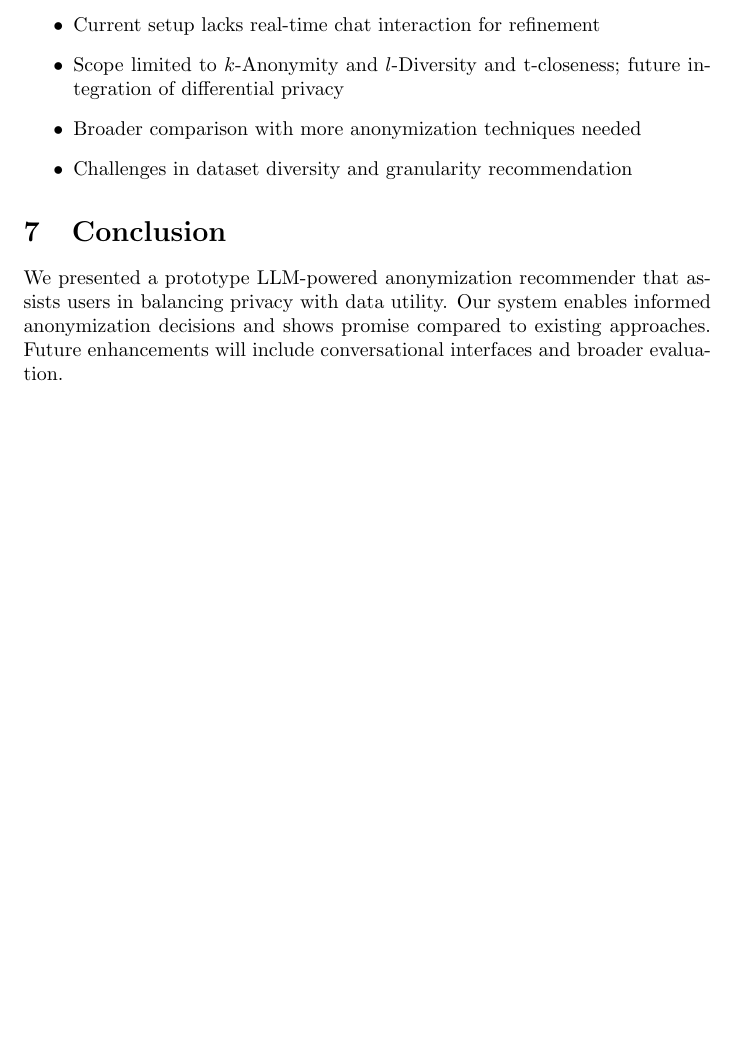
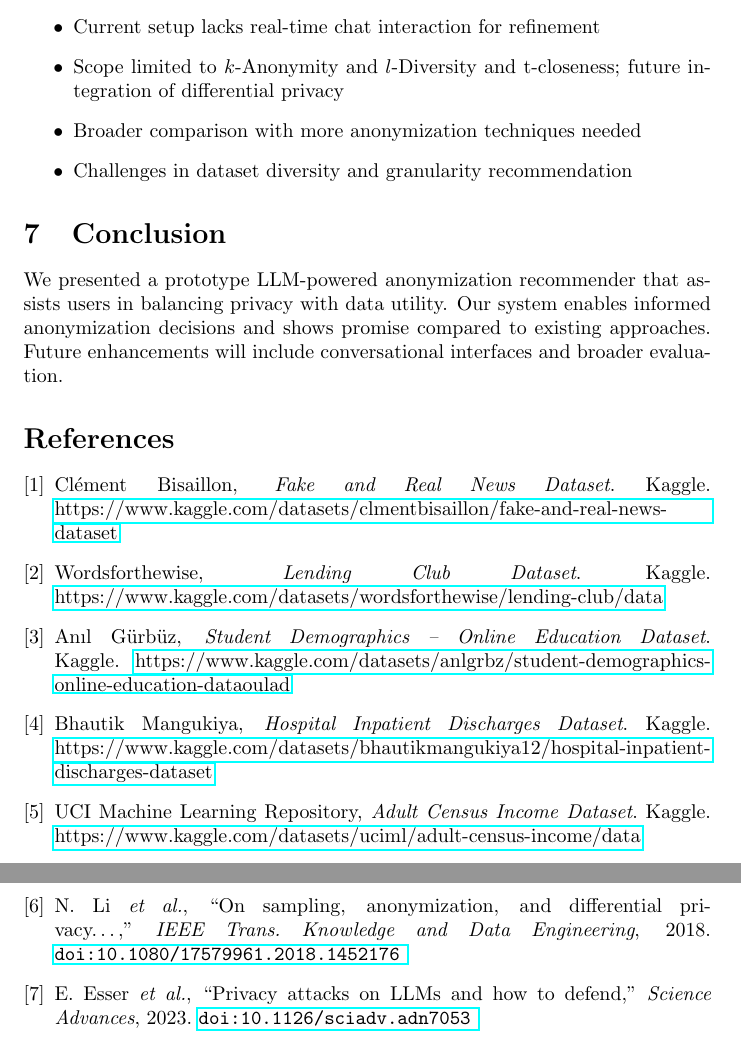
Before and after one commit to LeanderZiehm/ai-project-course-paper-latex, a LaTeX document (main.tex): part of page 5 of 5 before the commit and two parts of pages 5 and 6 of 6 after it, the two joined at a grey line, cut so that both start at the same text, the shorter picture padded with empty space. Compiled offline with pdfLaTeX.

Commit message:
added References

```diff
--- a/main.tex
+++ b/main.tex
@@ -169,4 +169,49 @@ Each configuration is tested 10 times to compute average performance. Evaluation
 \section{Conclusion}
 We presented a prototype LLM-powered anonymization recommender that assists users in balancing privacy with data utility. Our system enables informed anonymization decisions and shows promise compared to existing approaches. Future enhancements will include conversational interfaces and broader evaluation.
 
+
+\begin{thebibliography}{9}
+
+\bibitem{fake_news_dataset}
+Clément Bisaillon,
+\emph{Fake and Real News Dataset}. Kaggle.
+\href{https://www.kaggle.com/datasets/clmentbisaillon/fake-and-real-news-dataset}{https://www.kaggle.com/datasets/clmentbisaillon/fake-and-real-news-dataset}
+
+\bibitem{lending_club_dataset}
+Wordsforthewise,
+\emph{Lending Club Dataset}. Kaggle.
+\href{https://www.kaggle.com/datasets/wordsforthewise/lending-club/data}{https://www.kaggle.com/datasets/wordsforthewise/lending-club/data}
+
+\bibitem{student_demographics_dataset}
+Anıl Gürbüz,
+\emph{Student Demographics – Online Education Dataset}. Kaggle.
+\href{https://www.kaggle.com/datasets/anlgrbz/student-demographics-online-education-dataoulad}{https://www.kaggle.com/datasets/anlgrbz/student-demographics-online-education-dataoulad}
+
+\bibitem{hospital_discharges_dataset}
+Bhautik Mangukiya,
+\emph{Hospital Inpatient Discharges Dataset}. Kaggle.
+\href{https://www.kaggle.com/datasets/bhautikmangukiya12/hospital-inpatient-discharges-dataset}{https://www.kaggle.com/datasets/bhautikmangukiya12/hospital-inpatient-discharges-dataset}
+
+\bibitem{adult_income_dataset}
+UCI Machine Learning Repository,
+\emph{Adult Census Income Dataset}. Kaggle.
+\href{https://www.kaggle.com/datasets/uciml/adult-census-income/data}{https://www.kaggle.com/datasets/uciml/adult-census-income/data}
+
+\bibitem{li2018}
+N.~Li \emph{et~al.},
+“On sampling, anonymization, and differential privacy…,”
+\emph{IEEE Trans.\ Knowledge and Data Engineering}, 2018.
+\href{https://www.tandfonline.com/doi/full/10.1080/17579961.2018.1452176#abstract}{%
+\texttt{doi:10.1080/17579961.2018.1452176}
+}
+
+\bibitem{esser2023}
+E.~Esser \emph{et~al.},
+“Privacy attacks on LLMs and how to defend,”
+\emph{Science Advances}, 2023.
+\href{https://www.science.org/doi/full/10.1126/sciadv.adn7053}{%
+\texttt{doi:10.1126/sciadv.adn7053}
+}
+
+\end{thebibliography}
 \end{document}
```
